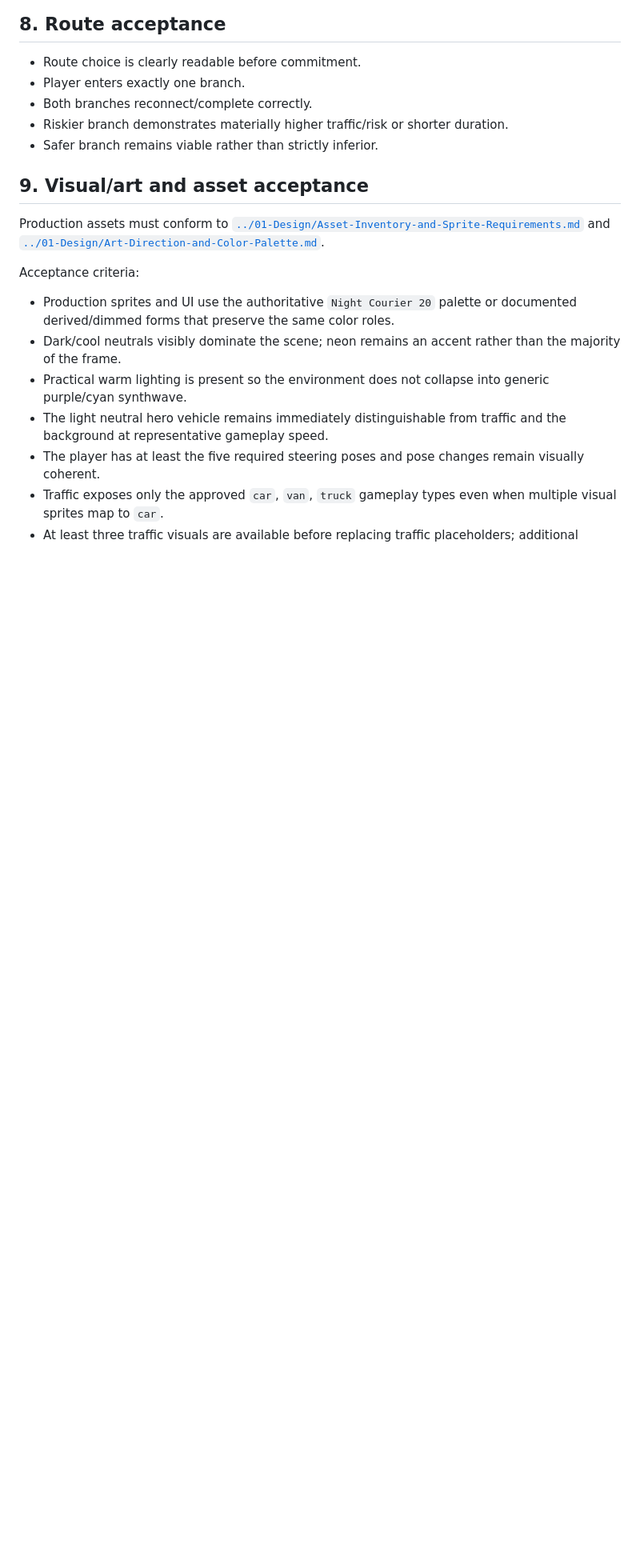
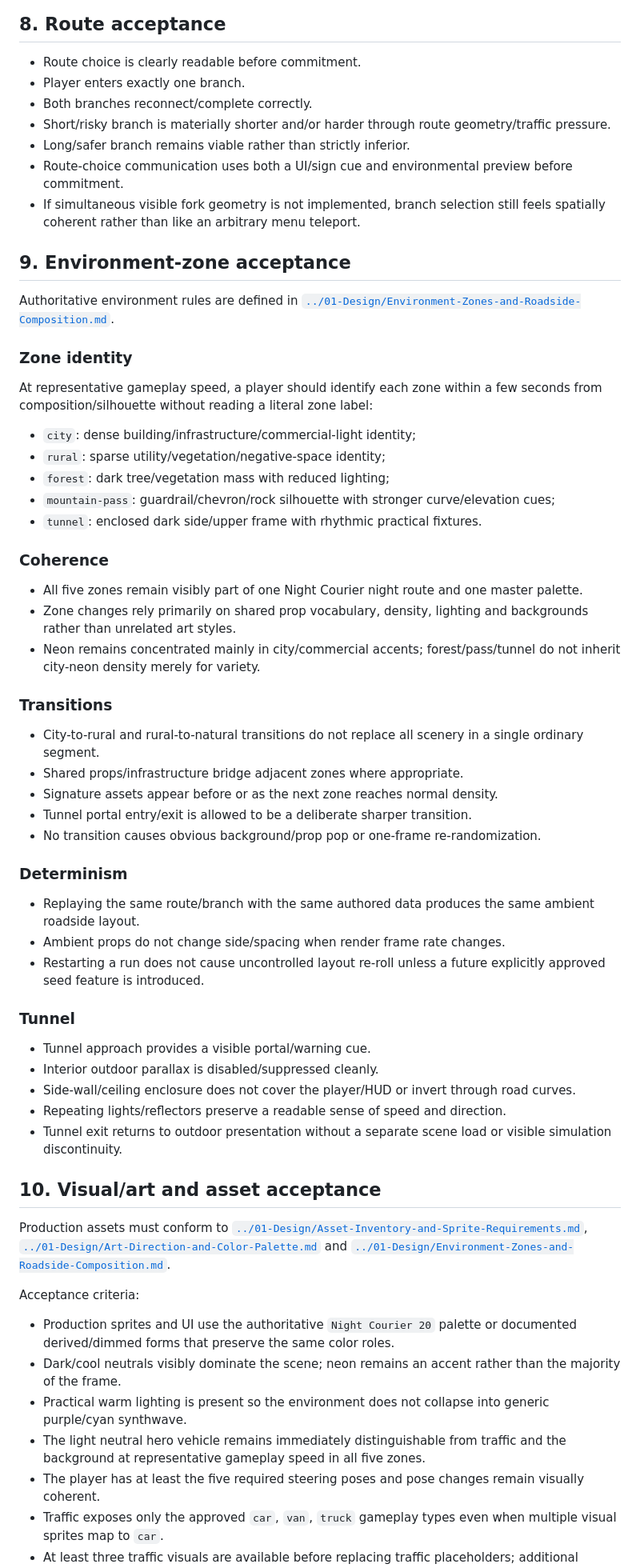
Before and after one commit to DaoTanP/Project-Drive, a Markdown page: Docs/06-Quality/Test-and-Acceptance.md, the part around one of its changes. Shown at 80% size. Rendered like a GitHub page; blank space fills up the shorter version.

Commit message:
docs: add environment-zone acceptance criteria

```diff
--- a/Docs/06-Quality/Test-and-Acceptance.md
+++ b/Docs/06-Quality/Test-and-Acceptance.md
@@ -76,19 +80,63 @@ Do not unit-test Phaser rendering internals merely to increase coverage.
 - Route choice is clearly readable before commitment.
 - Player enters exactly one branch.
 - Both branches reconnect/complete correctly.
-- Riskier branch demonstrates materially higher traffic/risk or shorter duration.
-- Safer branch remains viable rather than strictly inferior.
+- Short/risky branch is materially shorter and/or harder through route geometry/traffic pressure.
+- Long/safer branch remains viable rather than strictly inferior.
+- Route-choice communication uses both a UI/sign cue and environmental preview before commitment.
+- If simultaneous visible fork geometry is not implemented, branch selection still feels spatially coherent rather than like an arbitrary menu teleport.
 
-## 9. Visual/art and asset acceptance
+## 9. Environment-zone acceptance
 
-Production assets must conform to [`../01-Design/Asset-Inventory-and-Sprite-Requirements.md`](../01-Design/Asset-Inventory-and-Sprite-Requirements.md) and [`../01-Design/Art-Direction-and-Color-Palette.md`](../01-Design/Art-Direction-and-Color-Palette.md).
+Authoritative environment rules are defined in [`../01-Design/Environment-Zones-and-Roadside-Composition.md`](../01-Design/Environment-Zones-and-Roadside-Composition.md).
+
+### Zone identity
+
+At representative gameplay speed, a player should identify each zone within a few seconds from composition/silhouette without reading a literal zone label:
+
+- `city`: dense building/infrastructure/commercial-light identity;
+- `rural`: sparse utility/vegetation/negative-space identity;
+- `forest`: dark tree/vegetation mass with reduced lighting;
+- `mountain-pass`: guardrail/chevron/rock silhouette with stronger curve/elevation cues;
+- `tunnel`: enclosed dark side/upper frame with rhythmic practical fixtures.
+
+### Coherence
+
+- All five zones remain visibly part of one Night Courier night route and one master palette.
+- Zone changes rely primarily on shared prop vocabulary, density, lighting and backgrounds rather than unrelated art styles.
+- Neon remains concentrated mainly in city/commercial accents; forest/pass/tunnel do not inherit city-neon density merely for variety.
+
+### Transitions
+
+- City-to-rural and rural-to-natural transitions do not replace all scenery in a single ordinary segment.
+- Shared props/infrastructure bridge adjacent zones where appropriate.
+- Signature assets appear before or as the next zone reaches normal density.
+- Tunnel portal entry/exit is allowed to be a deliberate sharper transition.
+- No transition causes obvious background/prop pop or one-frame re-randomization.
+
+### Determinism
+
+- Replaying the same route/branch with the same authored data produces the same ambient roadside layout.
+- Ambient props do not change side/spacing when render frame rate changes.
+- Restarting a run does not cause uncontrolled layout re-roll unless a future explicitly approved seed feature is introduced.
+
+### Tunnel
+
+- Tunnel approach provides a visible portal/warning cue.
+- Interior outdoor parallax is disabled/suppressed cleanly.
+- Side-wall/ceiling enclosure does not cover the player/HUD or invert through road curves.
+- Repeating lights/reflectors preserve a readable sense of speed and direction.
+- Tunnel exit returns to outdoor presentation without a separate scene load or visible simulation discontinuity.
+
+## 10. Visual/art and asset acceptance
+
+Production assets must conform to [`../01-Design/Asset-Inventory-and-Sprite-Requirements.md`](../01-Design/Asset-Inventory-and-Sprite-Requirements.md), [`../01-Design/Art-Direction-and-Color-Palette.md`](../01-Design/Art-Direction-and-Color-Palette.md) and [`../01-Design/Environment-Zones-and-Roadside-Composition.md`](../01-Design/Environment-Zones-and-Roadside-Composition.md).
 
 Acceptance criteria:
 
 - Production sprites and UI use the authoritative `Night Courier 20` palette or documented derived/dimmed forms that preserve the same color roles.
 - Dark/cool neutrals visibly dominate the scene; neon remains an accent rather than the majority of the frame.
 - Practical warm lighting is present so the environment does not collapse into generic purple/cyan synthwave.
-- The light neutral hero vehicle remains immediately distinguishable from traffic and the background at representative gameplay speed.
+- The light neutral hero vehicle remains immediately distinguishable from traffic and the background at representative gameplay speed in all five zones.
 - The player has at least the five required steering poses and pose changes remain visually coherent.
 - Traffic exposes only the approved `car`, `van`, `truck` gameplay types even when multiple visual sprites map to `car`.
 - At least three traffic visuals are available before replacing traffic placeholders; additional visuals do not introduce new AI behavior implicitly.
```
Also changed, not shown: other parts of Docs/06-Quality/Test-and-Acceptance.md (+26 -14 lines).
